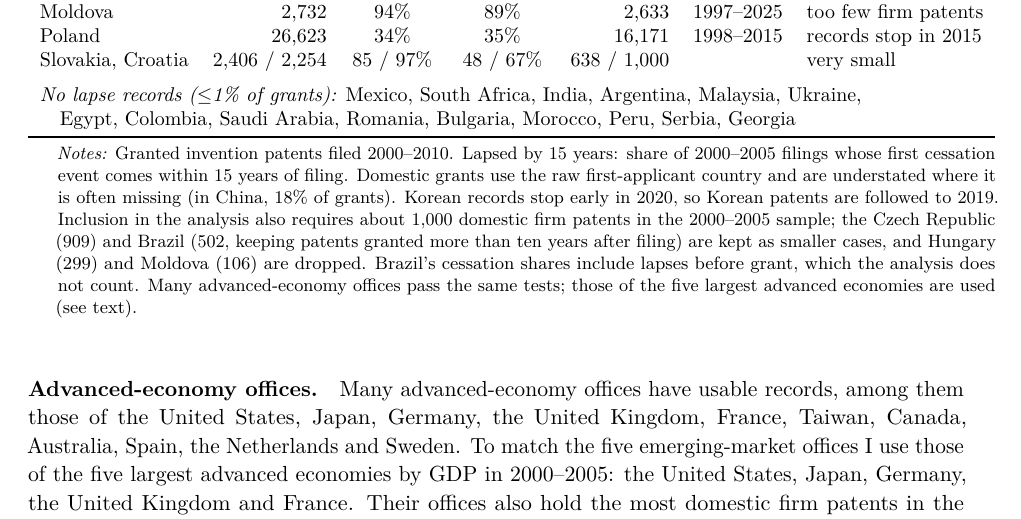
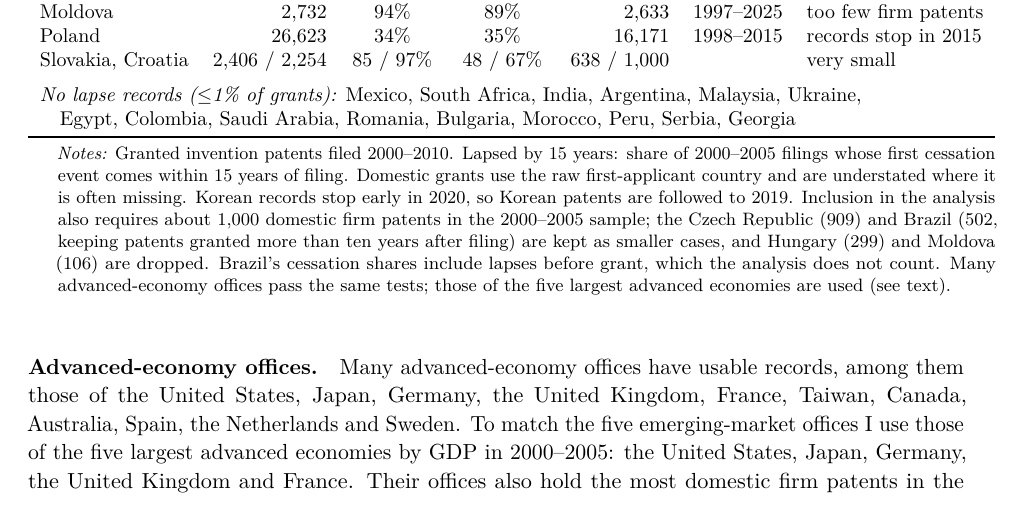
Before and after one commit to samueledet/em-patent-renewal-paper, a LaTeX document (aeri_supplement.tex, which reads aeri/sections/supplement_body.tex): part of page 1 of 12, cut so that both start at the same text. Compiled offline with pdfLaTeX.

Commit message:
Table S1 note: drop mislabelled share
Co-Authored-By: Claude Opus 5.5 <noreply@anthropic.com>

```diff
--- a/aeri/sections/supplement_body.tex
+++ b/aeri/sections/supplement_body.tex
@@ -38,7 +38,7 @@ Ukraine,} \\
 \begin{tablenotes}\footnotesize
 \item \emph{Notes:} Granted invention patents filed 2000--2010. Lapsed by 15 years: share of 2000--2005 filings whose
 first cessation event comes within 15 years of filing. Domestic grants use the raw first-applicant country and are
-understated where it is often missing (in China, 18\% of grants). Korean records stop early in 2020, so Korean patents are followed to 2019. Inclusion in the analysis also requires about 1{,}000 domestic firm patents
+understated where it is often missing. Korean records stop early in 2020, so Korean patents are followed to 2019. Inclusion in the analysis also requires about 1{,}000 domestic firm patents
 in the 2000--2005 sample; the Czech Republic (909) and Brazil (502, keeping patents granted more than ten years after filing) are kept as
 smaller cases, and Hungary (299) and Moldova (106) are dropped. Brazil's cessation shares include lapses before grant, which the
 analysis does not count. Many advanced-economy offices pass the same tests; those of the five largest advanced economies are used (see text).
```
Also changed, not shown: sections/appendix.tex (+1 -1 lines).
